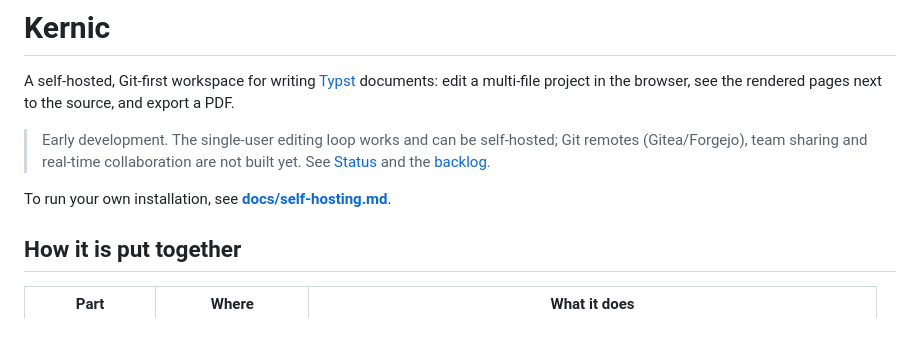
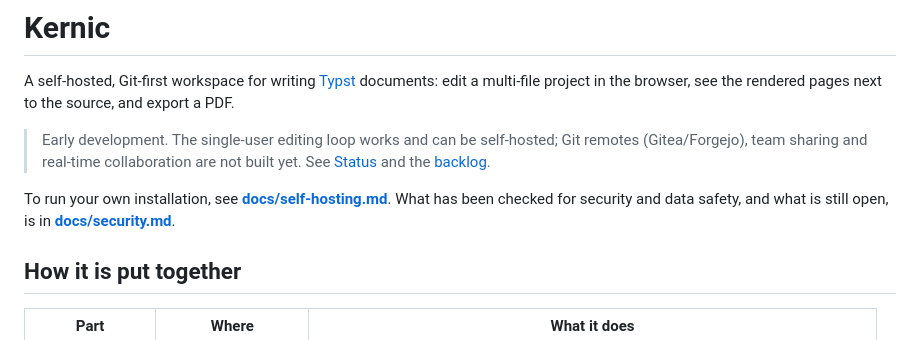
Before and after one commit to pruefsumme/kernic, a Markdown page: README.md, the part around the change. Rendered like a GitHub page.

Commit message:
chore: document the security and reliability review

```diff
--- a/README.md
+++ b/README.md
@@ -7,7 +7,9 @@ multi-file project in the browser, see the rendered pages next to the source, an
 > (Gitea/Forgejo), team sharing and real-time collaboration are not built yet. See
 > [Status](#status) and the [backlog](docs/backlog.md).
 
-To run your own installation, see **[docs/self-hosting.md](docs/self-hosting.md)**.
+To run your own installation, see **[docs/self-hosting.md](docs/self-hosting.md)**. What has
+been checked for security and data safety, and what is still open, is in
+**[docs/security.md](docs/security.md)**.
 
 ## How it is put together
 
```
Also changed, not shown: docs/backlog.md (+22 -30 lines), docs/security.md (added, +170 -0 lines).
